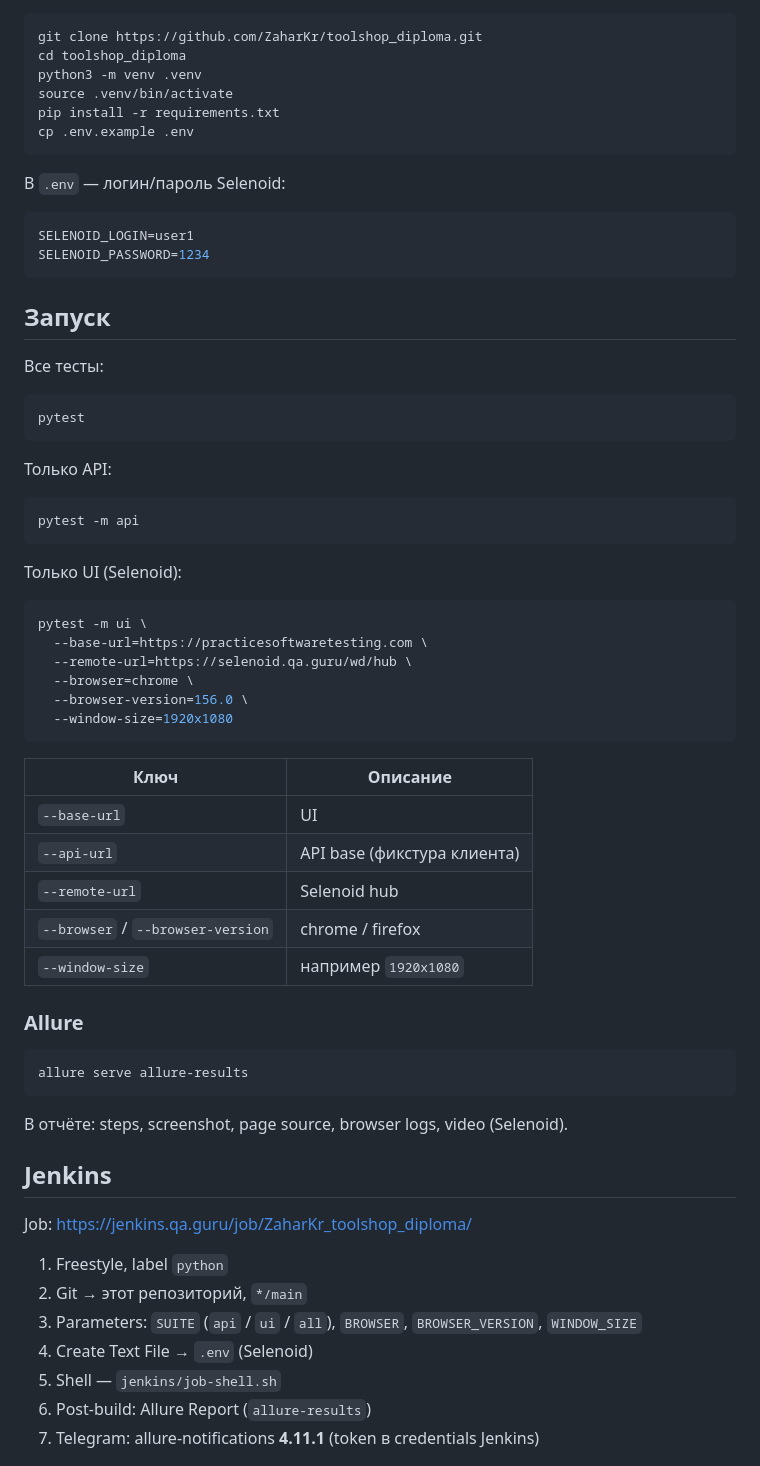
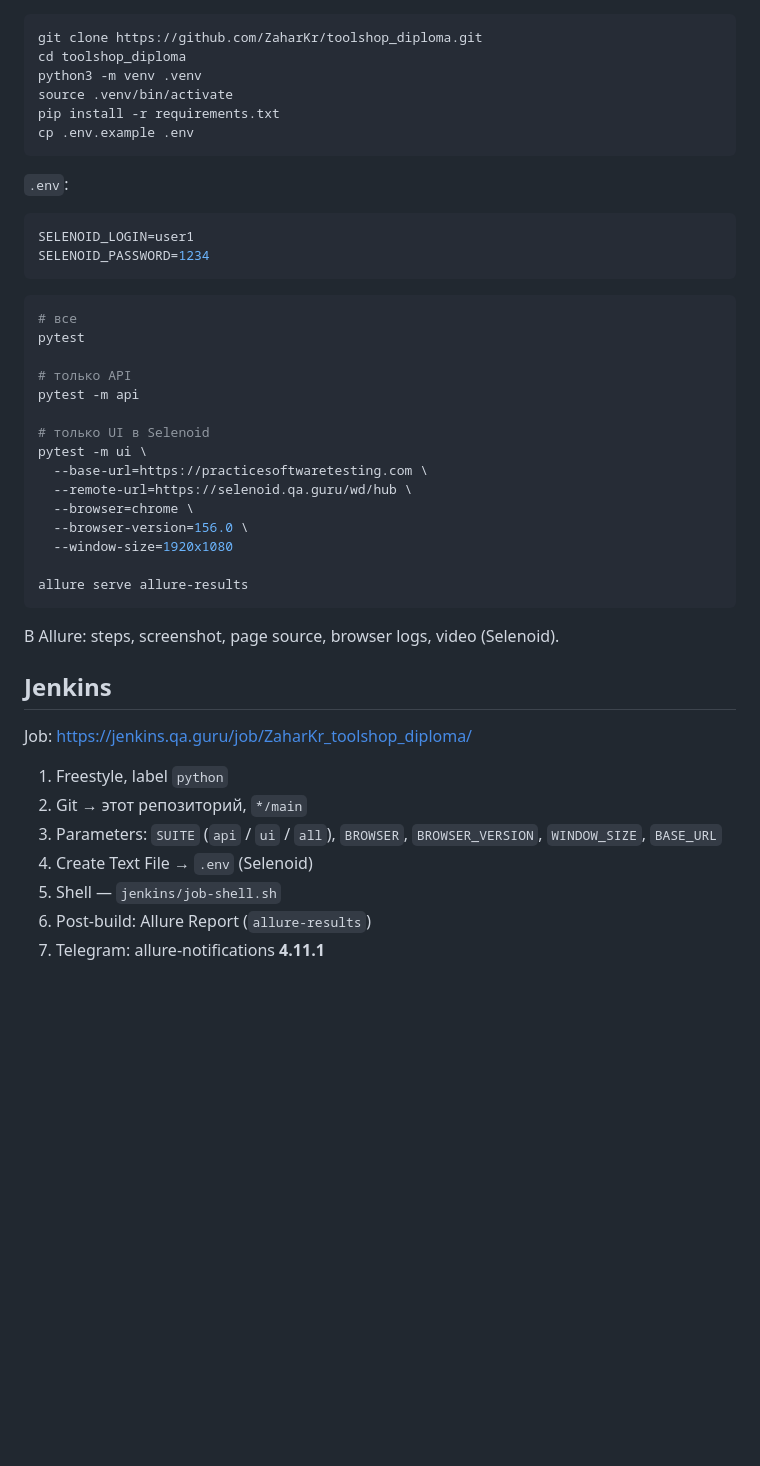
Before and after one commit to ZaharKr/toolshop_diploma, a Markdown page: README.md, the part around one of its changes. GitHub-like rendering; blank space fills up the shorter version.

````diff
--- a/README.md
+++ b/README.md
@@ -78,53 +94,32 @@ pip install -r requirements.txt
 cp .env.example .env
 ```
 
-В `.env` — логин/пароль Selenoid:
+`.env`:
 
 ```env
 SELENOID_LOGIN=user1
 SELENOID_PASSWORD=1234
 ```
 
-## Запуск
+```bash
+# все
+pytest
 
-Все тесты:
+# только API
+pytest -m api
 
-```bash
-pytest
-```
-
-Только API:
-
-```bash
-pytest -m api
-```
-
-Только UI (Selenoid):
-
-```bash
+# только UI в Selenoid
 pytest -m ui \
   --base-url=https://practicesoftwaretesting.com \
   --remote-url=https://selenoid.qa.guru/wd/hub \
   --browser=chrome \
   --browser-version=156.0 \
   --window-size=1920x1080
-```
 
-| Ключ | Описание |
-|------|----------|
-| `--base-url` | UI |
-| `--api-url` | API base (фикстура клиента) |
-| `--remote-url` | Selenoid hub |
-| `--browser` / `--browser-version` | chrome / firefox |
-| `--window-size` | например `1920x1080` |
-
-### Allure
-
-```bash
 allure serve allure-results
 ```
 
-В отчёте: steps, screenshot, page source, browser logs, video (Selenoid).
+В Allure: steps, screenshot, page source, browser logs, video (Selenoid).
 
 ## Jenkins
 
@@ -132,11 +127,11 @@ Job: https://jenkins.qa.guru/job/ZaharKr_toolshop_diploma/
 
 1. Freestyle, label `python`
 2. Git → этот репозиторий, `*/main`
-3. Parameters: `SUITE` (`api` / `ui` / `all`), `BROWSER`, `BROWSER_VERSION`, `WINDOW_SIZE`
+3. Parameters: `SUITE` (`api` / `ui` / `all`), `BROWSER`, `BROWSER_VERSION`, `WINDOW_SIZE`, `BASE_URL`
 4. Create Text File → `.env` (Selenoid)
 5. Shell — `jenkins/job-shell.sh`
 6. Post-build: Allure Report (`allure-results`)
-7. Telegram: allure-notifications **4.11.1** (token в credentials Jenkins)
+7. Telegram: allure-notifications **4.11.1**
 
 <img src="media/jenkins-params.png" width="720" alt="Jenkins parameters">
 
````
Also changed, not shown: other parts of README.md (+60 -33 lines), media/testops-cases.png (added), media/toolshop_flow.gif (added).
